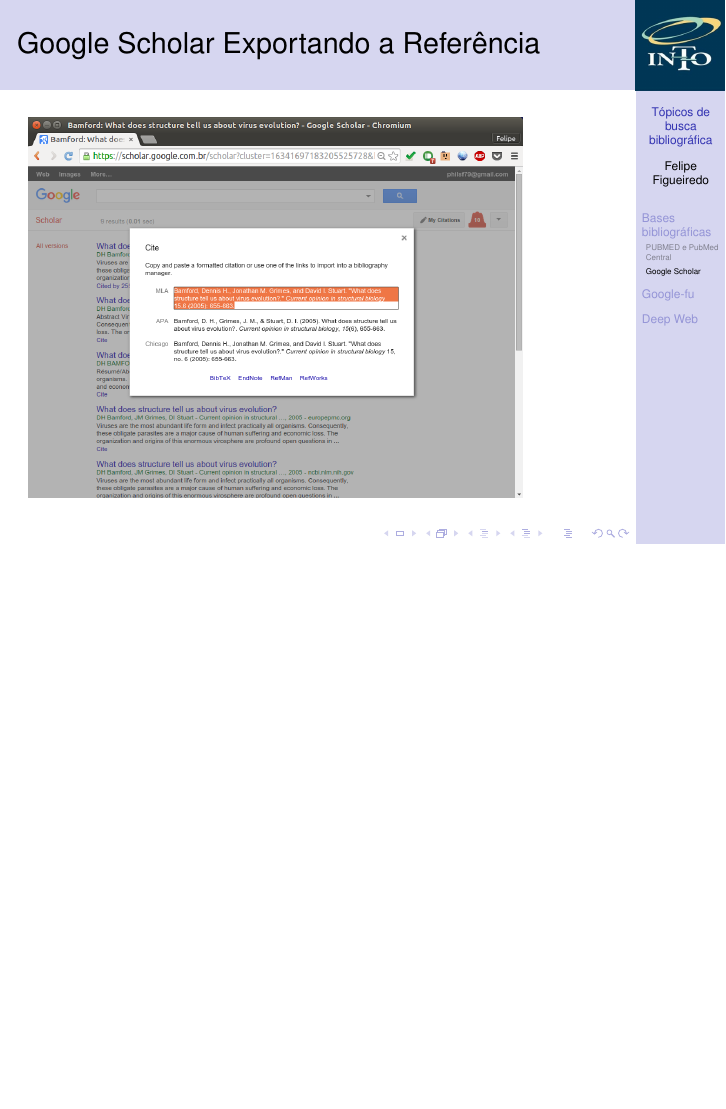
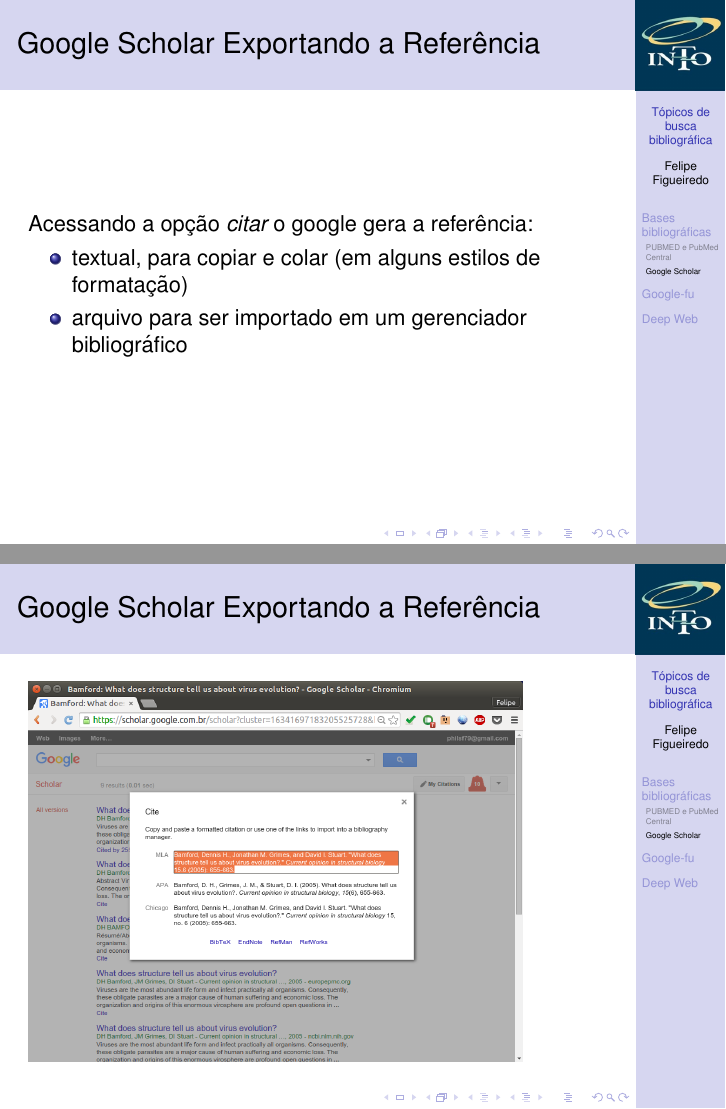
Before and after one commit to philsf/Metodologia_Cientifica, LaTeX slides (Aulas/MC - Aula Busca.tex): page 43 of 85 before the commit and pages 44 and 45 of 87 after it, the two joined at a grey line, the shorter picture padded with empty space. Compiled offline with pdfLaTeX.

Commit message:
* Aulas/MC - Aula Busca.tex: Exportando a referência no scholar

```diff
--- a/Aulas/MC - Aula Busca.tex
+++ b/Aulas/MC - Aula Busca.tex
@@ -292,6 +292,14 @@
 \end{frame}
 
 \begin{frame}{Google Scholar Exportando a Referência}
+  Acessando a opção {\em citar} o google gera a referência:
+  \begin{itemize}
+  \item textual, para copiar e colar (em alguns estilos de formatação)
+  \item arquivo para ser importado em um gerenciador bibliográfico
+  \end{itemize}
+\end{frame}
+
+\begin{frame}{Google Scholar Exportando a Referência}
   \includegraphics[height=.85\textheight]{Busca/scholar-export}
 \end{frame}
 
```
